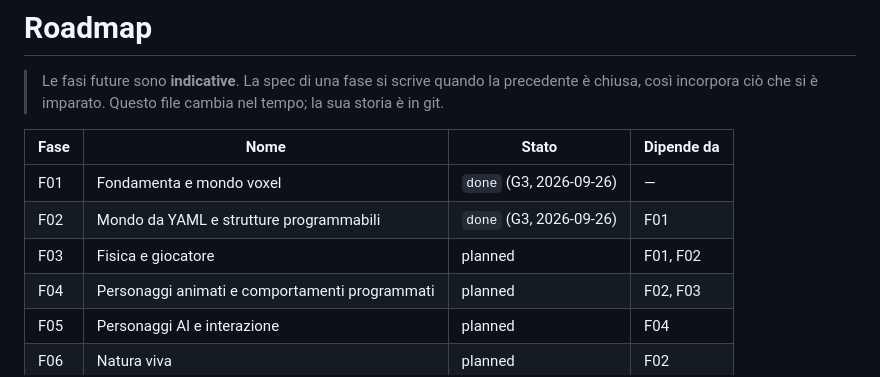
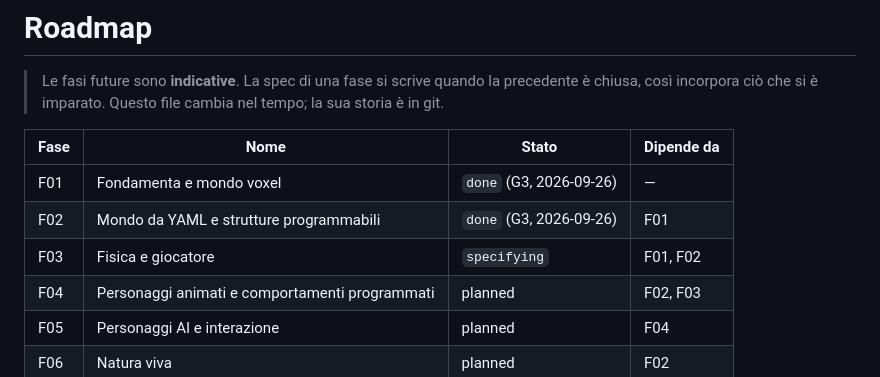
Before and after one commit to afioravanti01/yw3d, a Markdown page: sdd/roadmap.md, the part around the change. Drawn GitHub-style.

Commit message:
spec(F03): draft
Co-Authored-By: Claude Opus 5.5 (1M context) <noreply@anthropic.com>

```diff
--- a/sdd/roadmap.md
+++ b/sdd/roadmap.md
@@ -6,7 +6,7 @@
 |---|---|---|---|
 | F01 | Fondamenta e mondo voxel | `done` (G3, 2026-09-26) | — |
 | F02 | Mondo da YAML e strutture programmabili | `done` (G3, 2026-09-26) | F01 |
-| F03 | Fisica e giocatore | planned | F01, F02 |
+| F03 | Fisica e giocatore | `specifying` | F01, F02 |
 | F04 | Personaggi animati e comportamenti programmati | planned | F02, F03 |
 | F05 | Personaggi AI e interazione | planned | F04 |
 | F06 | Natura viva | planned | F02 |
```
Also changed, not shown: 1 other file.
